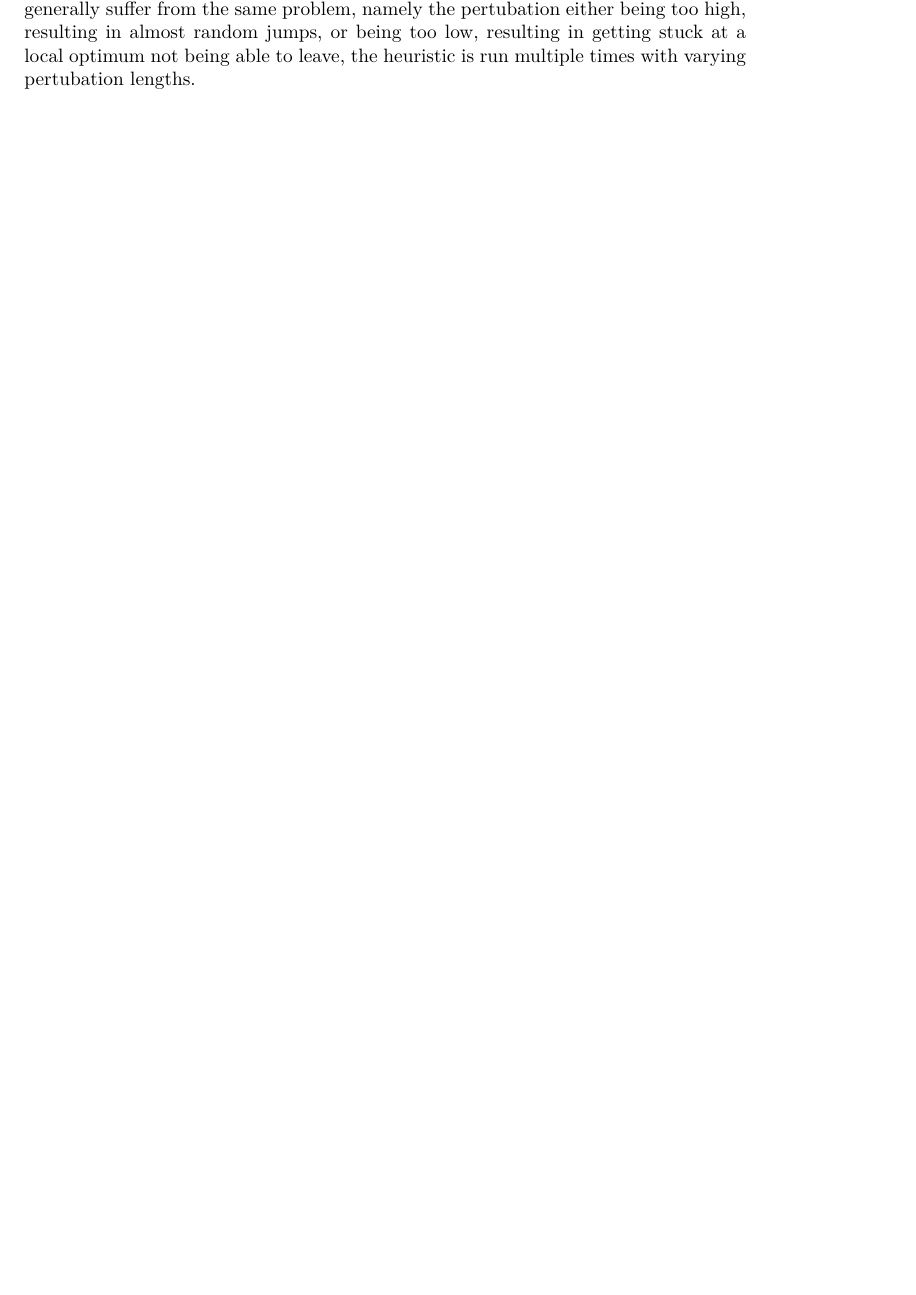
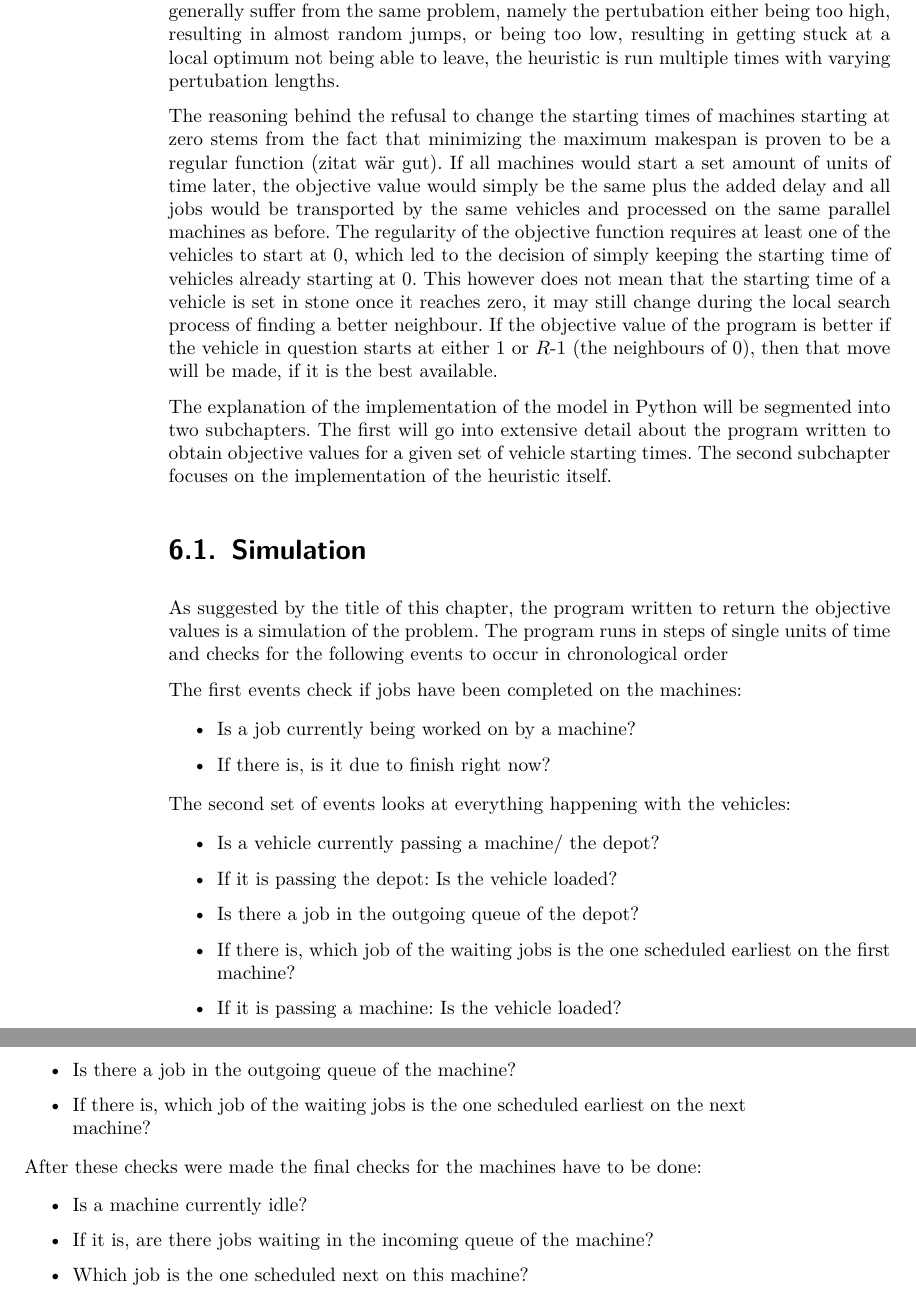
Before and after one commit to Saight/fms, a LaTeX thesis (testthesis.tex, which reads ch3.tex, ch31.tex): part of page 17 of 34 before the commit and two parts of pages 20 and 21 of 36 after it, the two joined at a grey line, cut so that both start at the same text, the shorter picture padded with empty space. Compiled offline with pdfLaTeX; a LaTeX package or settings file that is missing is left out.

Commit message:
Add files via upload

```diff
--- a/ch3.tex
+++ b/ch3.tex
@@ -24,3 +24,15 @@ a set amount of units of time early(if the starting time would be negative, the
 As local searches with deterministic pertubations generally suffer from the same problem, namely the pertubation either being too high, resulting
 in almost random jumps, or being too low, resulting in getting stuck at a local optimum not being able to leave, the heuristic is run multiple
 times with varying pertubation lengths.
+
+The reasoning behind the refusal to change the starting times of machines starting at zero stems from the fact that minimizing the maximum makespan
+is proven to be a regular function (zitat wär gut). If all machines would start a set amount of units of time later, the objective value would simply
+be the same plus the added delay and all jobs would be transported by the same vehicles and processed on the same parallel machines as before. The
+regularity of the objective function requires at least one of the vehicles to start at 0, which led to the decision of simply keeping the starting
+time of vehicles already starting at 0. This however does not mean that the starting time of a vehicle is set in stone once it reaches zero, it may
+still change during the local search process of finding a better neighbour. If the objective value of the program is better if the vehicle in question
+starts at either 1 or \(R\)-1 (the neighbours of 0), then that move will be made, if it is the best available.
+
+The explanation of the implementation of the model in Python will be segmented into two subchapters. The first will go into extensive detail about
+the program written to obtain objective values for a given set of vehicle starting times. The second subchapter focuses on the implementation of the
+heuristic itself.
--- /dev/null
+++ b/ch31.tex
@@ -0,0 +1,38 @@
+As suggested by the title of this chapter, the program written to return the objective values is a simulation of the problem. The program runs in
+steps of single units of time and checks for the following events to occur in chronological order
+
+The first events check if jobs have been completed on the machines:
+
+\begin{itemize}
+\item Is a job currently being worked on by a machine?
+
+\item If there is, is it due to finish right now?
+\end{itemize}
+
+The second set of events looks at everything happening with the vehicles:
+
+\begin{itemize}
+\item Is a vehicle currently passing a machine/ the depot?
+
+\item If it is passing the depot: Is the vehicle loaded?
+
+\item Is there a job in the outgoing queue of the depot?
+
+\item If there is, which job of the waiting jobs is the one scheduled earliest on the first machine?
+
+\item If it is passing a machine: Is the vehicle loaded?
+
+\item Is there a job in the outgoing queue of the machine?
+
+\item If there is, which job of the waiting jobs is the one scheduled earliest on the next machine?
+\end{itemize}
+
+After these checks were made the final checks for the machines have to be done:
+
+\begin{itemize}
+\item Is a machine currently idle?
+
+\item If it is, are there jobs waiting in the incoming queue of the machine?
+
+\item Which job is the one scheduled next on this machine?
+\end{itemize}
--- a/testthesis.tex
+++ b/testthesis.tex
@@ -226,3 +229,6 @@
 %\input{hauptteil-1/hauptteil1-kap3}
 \input{ch3}
 
+\section{Simulation}\label{chapter:sim}
+\input{ch31}
+
```
Also changed, not shown: ch4.tex (+7 -7 lines), testthesis.tex (5 more changed lines).
